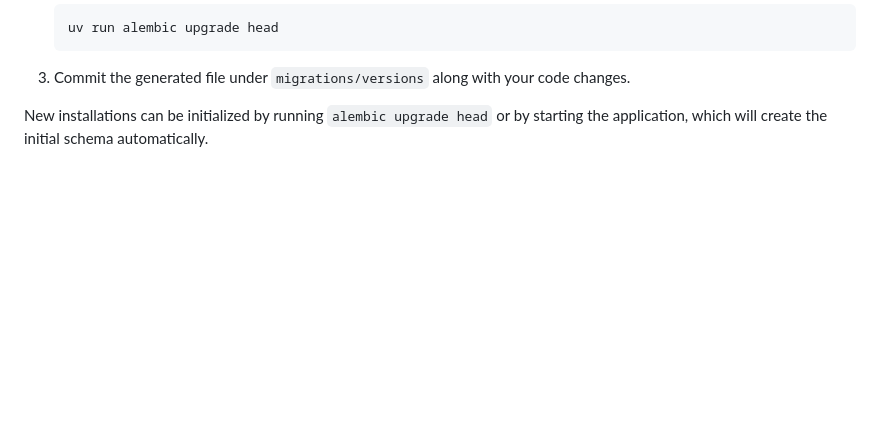
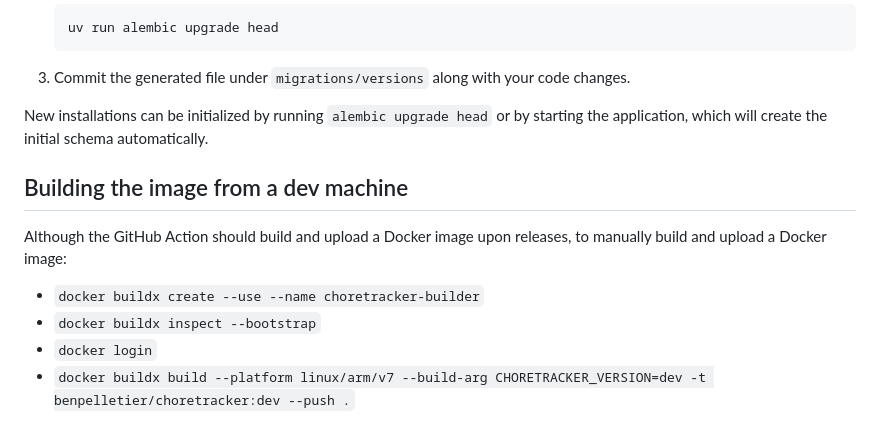
Before and after one commit to BenjaminPelletier/choretracker, a Markdown page: DEVELOPMENT.md, the part around the change. Drawn GitHub-style; blank space fills up the shorter version.

Commit message:
Add instructions to build and push image from dev machine

```diff
--- a/DEVELOPMENT.md
+++ b/DEVELOPMENT.md
@@ -89,3 +89,12 @@ migration:
 
 New installations can be initialized by running `alembic upgrade head` or by
 starting the application, which will create the initial schema automatically.
+
+## Building the image from a dev machine
+
+Although the GitHub Action should build and upload a Docker image upon releases, to manually build and upload a Docker image:
+
+* `docker buildx create --use --name choretracker-builder`
+* `docker buildx inspect --bootstrap`
+* `docker login`
+* `docker buildx build --platform linux/arm/v7 --build-arg CHORETRACKER_VERSION=dev -t benpelletier/choretracker:dev --push .`
```
